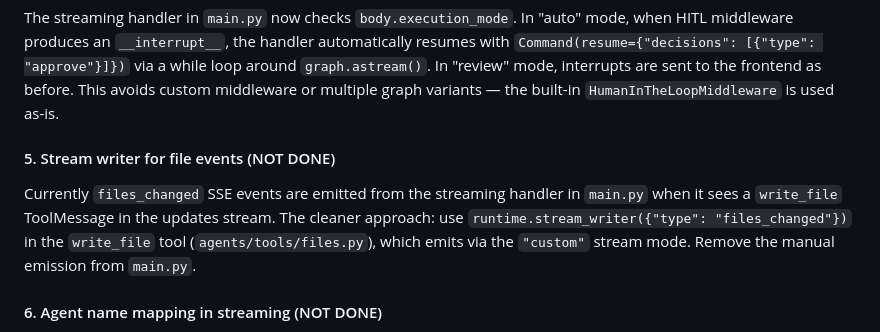
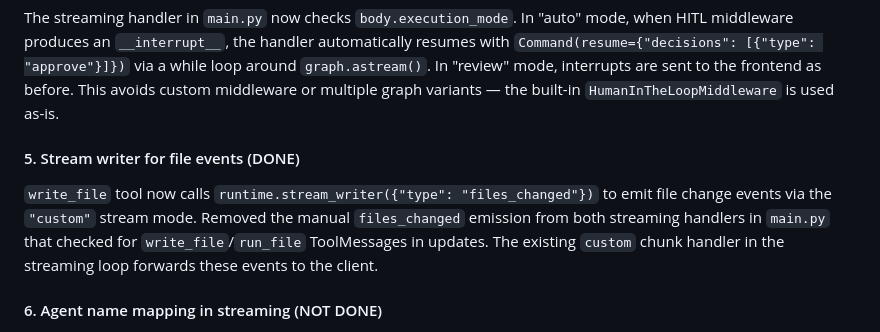
Before and after one commit to rhiza-research/rhiza-agents, a Markdown page: docs/specs/09-file-viewer-and-execution-approval.md, the part around the change. Drawn GitHub-style.

Commit message:
Update Phase 9 spec: mark stream writer for file events as DONE

```diff
--- a/docs/specs/09-file-viewer-and-execution-approval.md
+++ b/docs/specs/09-file-viewer-and-execution-approval.md
@@ -227,9 +227,9 @@ Switched from `astream_events(version="v2")` to `graph.astream(stream_mode=["upd
 
 The streaming handler in `main.py` now checks `body.execution_mode`. In "auto" mode, when HITL middleware produces an `__interrupt__`, the handler automatically resumes with `Command(resume={"decisions": [{"type": "approve"}]})` via a while loop around `graph.astream()`. In "review" mode, interrupts are sent to the frontend as before. This avoids custom middleware or multiple graph variants — the built-in `HumanInTheLoopMiddleware` is used as-is.
 
-#### 5. Stream writer for file events (NOT DONE)
+#### 5. Stream writer for file events (DONE)
 
-Currently `files_changed` SSE events are emitted from the streaming handler in `main.py` when it sees a `write_file` ToolMessage in the updates stream. The cleaner approach: use `runtime.stream_writer({"type": "files_changed"})` in the `write_file` tool (`agents/tools/files.py`), which emits via the `"custom"` stream mode. Remove the manual emission from `main.py`.
+`write_file` tool now calls `runtime.stream_writer({"type": "files_changed"})` to emit file change events via the `"custom"` stream mode. Removed the manual `files_changed` emission from both streaming handlers in `main.py` that checked for `write_file`/`run_file` ToolMessages in updates. The existing `custom` chunk handler in the streaming loop forwards these events to the client.
 
 #### 6. Agent name mapping in streaming (NOT DONE)
 
```
